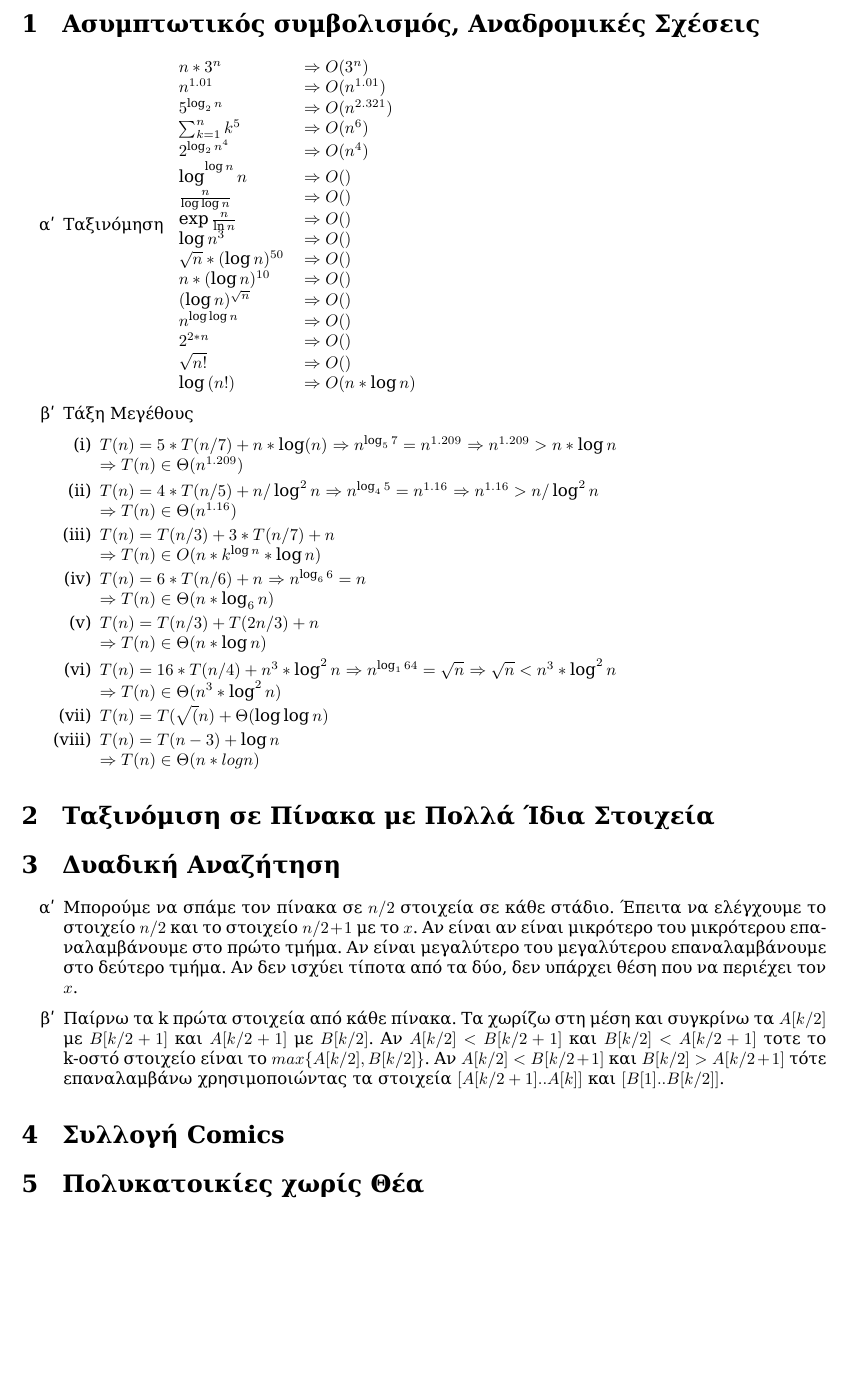
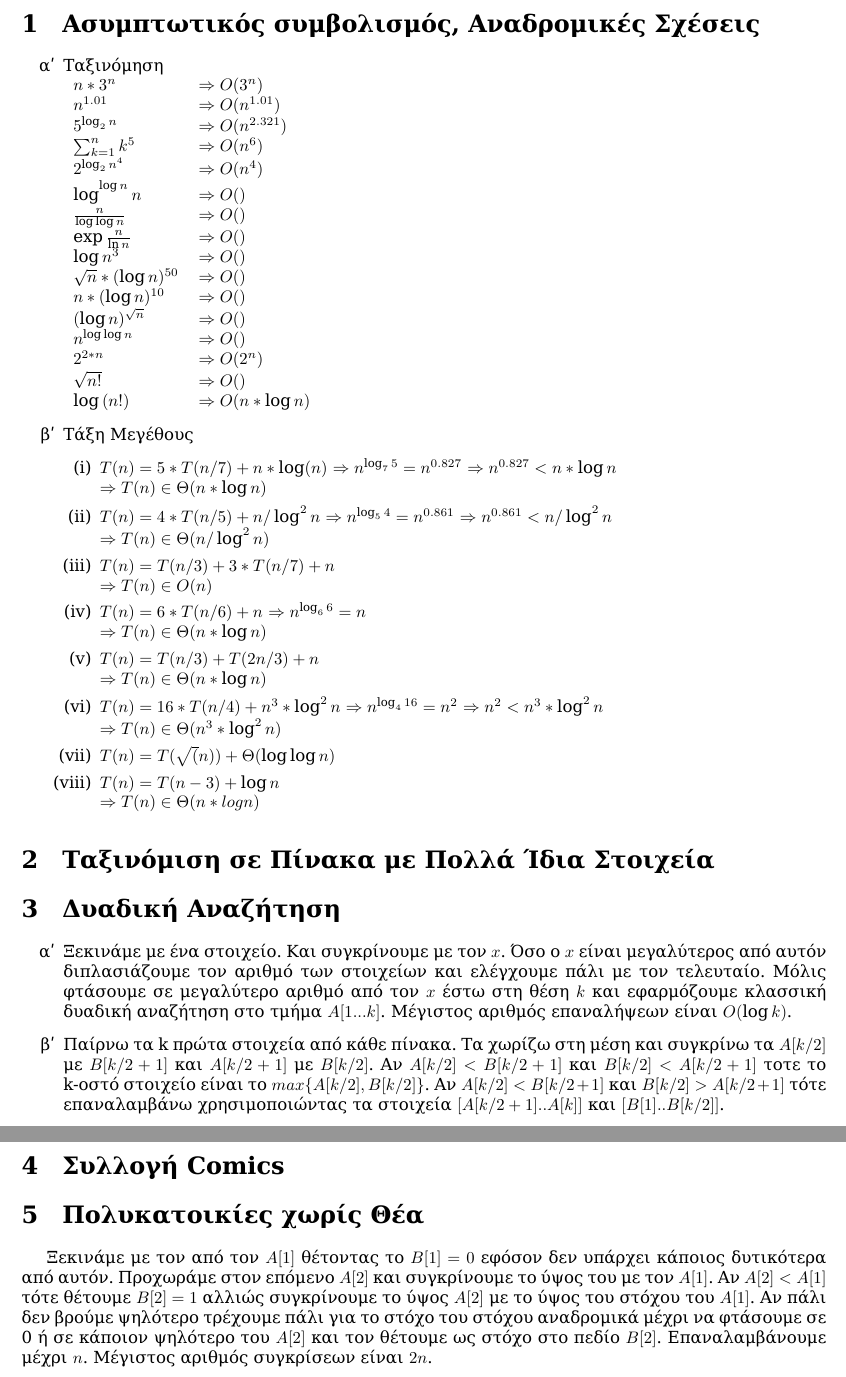
Before and after one commit to mastergreg/Algo, a LaTeX document (Ask/Graptes/Ask_1/tex/ask1.tex): part of page 2 of 2 before the commit and two parts of pages 2 and 3 of 3 after it, the two joined at a grey line, cut so that both start at the same text, the shorter picture padded with empty space. Compiled offline with XeLaTeX; a missing font is replaced by an installed copy or a similar font.

Commit message:
updated 3.a and 5

```diff
--- a/Ask/Graptes/Ask_1/tex/ask1.tex
+++ b/Ask/Graptes/Ask_1/tex/ask1.tex
@@ -29,7 +29,7 @@
 \section{Ασυμπτωτικός συμβολισμός, Αναδρομικές
 Σχέσεις} \setcounter{section}{1}
 \begin{enumerate}
-\item Ταξινόμηση
+\item Ταξινόμηση\\
 \begin{tabular}{l l}
 $ n*3^n$ & $\Rightarrow O(3^n)$ \\
 $ n^{1.01}$ & $\Rightarrow O(n^{1.01})$\\
@@ -44,7 +44,7 @@ $ \sqrt{n}*(\log{n})^{50}$ & $\Rightarrow O()$\\
 $ n*(\log{n})^{10}$ & $\Rightarrow O()$\\
 $ (\log{n})^{\sqrt{n}}$ & $\Rightarrow O()$\\
 $ n^{\log{\log{n}}}$ & $\Rightarrow O()$\\
-$ 2^{2*n}$ & $\Rightarrow O()$\\
+$ 2^{2*n}$ & $\Rightarrow O(2^{n})$\\
 $ \sqrt{n!}$ & $\Rightarrow O()$\\
 $ \log{(n!)}$ & $\Rightarrow O(n*\log{n})$\\
 
@@ -53,31 +53,31 @@ $ \log{(n!)}$ & $\Rightarrow O(n*\log{n})$\\
 \item Τάξη Μεγέθους
 \begin{enumerate}
 \item $T(n)=5*T(n/7)+n*\log(n)$
-$\Rightarrow n^{\log _5 {7}} = n^{1.209}$
-$\Rightarrow n^{1.209} > n*\log{n}$\\
-$\Rightarrow T(n) \in \Theta(n^{1.209})$
+$\Rightarrow n^{\log _7 {5}} = n^{0.827}$
+$\Rightarrow n^{0.827} < n*\log{n}$\\
+$\Rightarrow T(n) \in \Theta(n*\log{n})$
 
 \item $T(n) = 4*T(n/5)+n/\log^2{n}$
-$\Rightarrow n^{\log_4 {5}} = n^{1.16}$
-$\Rightarrow n^{1.16} > n/\log^2{n}$\\
-$\Rightarrow T(n) \in \Theta(n^{1.16})$
+$\Rightarrow n^{\log_5 {4}} = n^{0.861}$
+$\Rightarrow n^{0.861} < n/\log^2{n}$\\
+$\Rightarrow T(n) \in \Theta(n/\log^2{n})$
 
 \item $T(n) = T(n/3) +3*T(n/7)+n$\\
-$\Rightarrow T(n) \in O(n*k^{\log{n}}*\log{n})$
+$\Rightarrow T(n) \in O(n)$
 
 \item $T(n) = 6*T(n/6)+n$
 $\Rightarrow n^{\log _6 {6}} = n$\\
-$\Rightarrow T(n) \in \Theta(n*\log _6 {n})$
+$\Rightarrow T(n) \in \Theta(n*\log {n})$
 
 \item $T(n) = T(n/3) + T(2n/3) + n$\\
 $\Rightarrow T(n) \in \Theta(n*\log{n})$
 
 \item $T(n) = 16*T(n/4) + n^3*\log^2{n}$
-$\Rightarrow n^{\log _16{4}} = \sqrt{n}$
-$\Rightarrow \sqrt{n} < n^3*\log^2{n}$\\
+$\Rightarrow n^{\log _4{16}} = n^2$
+$\Rightarrow n^2 < n^3*\log^2{n}$\\
 $\Rightarrow T(n) \in \Theta(n^3*\log^2{n})$
 
-\item $T(n) = T(\sqrt(n) + \Theta(\log{\log{n}})$
+\item $T(n) = T(\sqrt(n)) + \Theta(\log{\log{n}})$
 
 \item $T(n) = T(n-3) + \log{n}$\\
 $\Rightarrow T(n) \in \Theta(n*logn)$
@@ -89,11 +89,11 @@ $\Rightarrow T(n) \in \Theta(n*logn)$
 
 \section{Δυαδική Αναζήτηση}
 \begin{enumerate}
-\item Μπορούμε να σπάμε τον πίνακα σε $n/2$ στοιχεία σε κάθε στάδιο. Έπειτα να
-ελέγχουμε το στοιχείο $n/2$ και το στοιχείο $n/2+1$ με το $x$. Αν είναι
-αν είναι μικρότερο του μικρότερου επαναλαμβάνουμε στο πρώτο τμήμα. Αν είναι
-μεγαλύτερο του μεγαλύτερου επαναλαμβάνουμε στο δεύτερο τμήμα. Αν δεν ισχύει
-τίποτα από τα δύο, δεν υπάρχει θέση που να περιέχει τον $x$.
+\item Ξεκινάμε με ένα στοιχείο. Και συγκρίνουμε με τον $x$. Όσο ο $x$ είναι
+μεγαλύτερος από αυτόν διπλασιάζουμε τον αριθμό των στοιχείων και ελέγχουμε
+πάλι με τον τελευταίο. Μόλις φτάσουμε σε μεγαλύτερο αριθμό από τον $x$ έστω
+στη θέση $k$ και εφαρμόζουμε κλασσική δυαδική αναζήτηση στο τμήμα $A[1...k]$.
+Μέγιστος αριθμός επαναλήψεων είναι $O(\log{k})$.
 \item Παίρνω τα k πρώτα στοιχεία από κάθε πίνακα. Τα χωρίζω στη μέση και
 συγκρίνω τα $A[k/2]$ με $B[k/2+1]$ και $A[k/2+1]$ με $B[k/2]$. Αν
 $A[k/2]<B[k/2+1]$ και $B[k/2]<A[k/2+1]$ τοτε το k-οστό στοιχείο είναι το
@@ -103,5 +103,12 @@ $[B[1]..B[k/2]]$.
 \end{enumerate}
 \section{Συλλογή Comics}
 \section{Πολυκατοικίες χωρίς Θέα}
+Ξεκινάμε με τον από τον $A[1]$ θέτοντας το $B[1]=0$ εφόσον δεν υπάρχει κάποιος
+δυτικότερα από αυτόν. Προχωράμε στον επόμενο $A[2]$ και συγκρίνουμε το ύψος
+του με τον $A[1]$. Αν $A[2]<A[1]$ τότε θέτουμε $B[2]=1$ αλλιώς συγκρίνουμε το
+ύψος $A[2]$ με το ύψος του στόχου του $A[1]$. Αν πάλι δεν βρούμε ψηλότερο
+τρέχουμε πάλι για το στόχο του στόχου αναδρομικά μέχρι να φτάσουμε σε 0
+ή σε κάποιον ψηλότερο του $A[2]$ και τον θέτουμε ως στόχο στο πεδίο $B[2]$.
+Επαναλαμβάνουμε μέχρι $n$. Μέγιστος αριθμός συγκρίσεων είναι $2n$.
 
 \end{document}
```
Also changed, not shown: Ask/Graptes/Ask_1/tex/ask1.pdf, Diafaneies/03_AsymptoticNotation.pdf (added).
